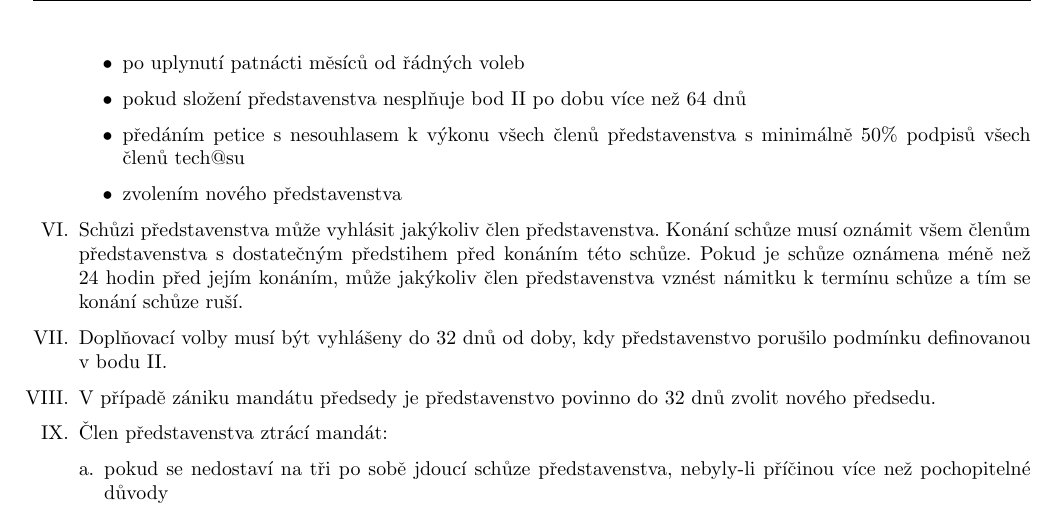
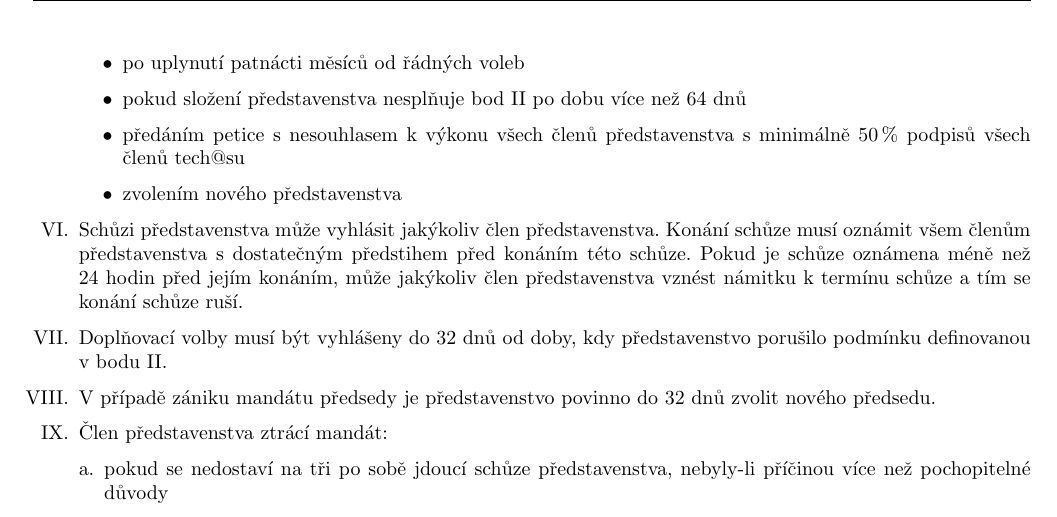
Before and after one commit to hroncok/tech-public, a LaTeX document (stanovy/stanovy.tex): part of page 2 of 3, cut so that both start at the same text. Compiled offline with pdfLaTeX.

Commit message:
Typography

```diff
--- a/stanovy/stanovy.tex
+++ b/stanovy/stanovy.tex
@@ -75,7 +75,7 @@ Orgány tech@su jsou:
 	\begin{itemize}
 		\item po uplynutí patnácti měsíců od řádných voleb
 		\item pokud složení představenstva nesplňuje bod \ref{predstavenstvo_slozeni} po dobu více než 64 dnů
-		\item předáním petice s~nesouhlasem k~výkonu všech členů představenstva s~minimálně 50\% podpisů všech členů tech@su
+		\item předáním petice s~nesouhlasem k~výkonu všech členů představenstva s~minimálně 50\,\% podpisů všech členů tech@su
 		\item zvolením nového představenstva
 	\end{itemize}
 
```
Also changed, not shown: stanovy/stanovy.pdf.
